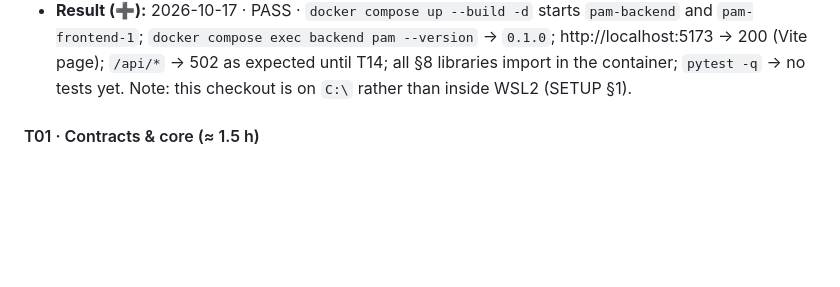
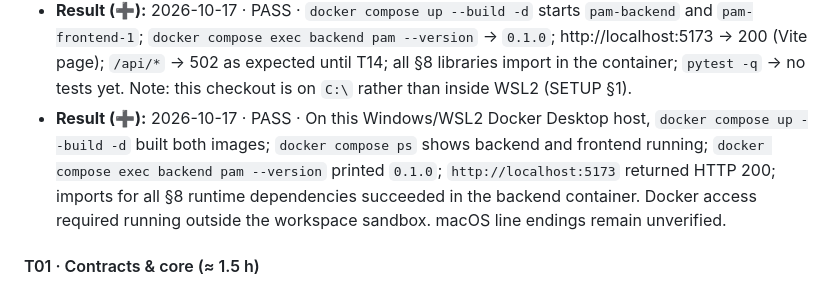
Before and after one commit to PranavM9/PAM, a Markdown page: SPEC.md, the part around the change. Drawn GitHub-style; blank space fills up the shorter version.

Commit message:
docs: record T00 scaffold verification

```diff
--- a/SPEC.md
+++ b/SPEC.md
@@ -1409,6 +1409,7 @@ Estimates assume one agent plus one human reviewer. The total is about 19 h, lea
   - Risk: `pam api serve` doesn't exist until T14, and T14 can't edit compose. The compose file therefore runs `pam api serve … || exec sleep infinity`, so the container idles now and starts serving automatically once T14 lands. T16 removes the fallback.
   - Deferred to T16 (decided by Yogesh): spaCy/fastembed model baking and the `/api/health` healthcheck.
 - **Result (➕):** 2026-10-17 · PASS · `docker compose up --build -d` starts `pam-backend` and `pam-frontend-1`; `docker compose exec backend pam --version` → `0.1.0`; http://localhost:5173 → 200 (Vite page); `/api/*` → 502 as expected until T14; all §8 libraries import in the container; `pytest -q` → no tests yet. Note: this checkout is on `C:\` rather than inside WSL2 (SETUP §1).
+- **Result (➕):** 2026-10-17 · PASS · On this Windows/WSL2 Docker Desktop host, `docker compose up --build -d` built both images; `docker compose ps` shows backend and frontend running; `docker compose exec backend pam --version` printed `0.1.0`; `http://localhost:5173` returned HTTP 200; imports for all §8 runtime dependencies succeeded in the backend container. Docker access required running outside the workspace sandbox. macOS line endings remain unverified.
 
 #### T01 · Contracts & core (≈ 1.5 h)
 - **Module:** M0
```
